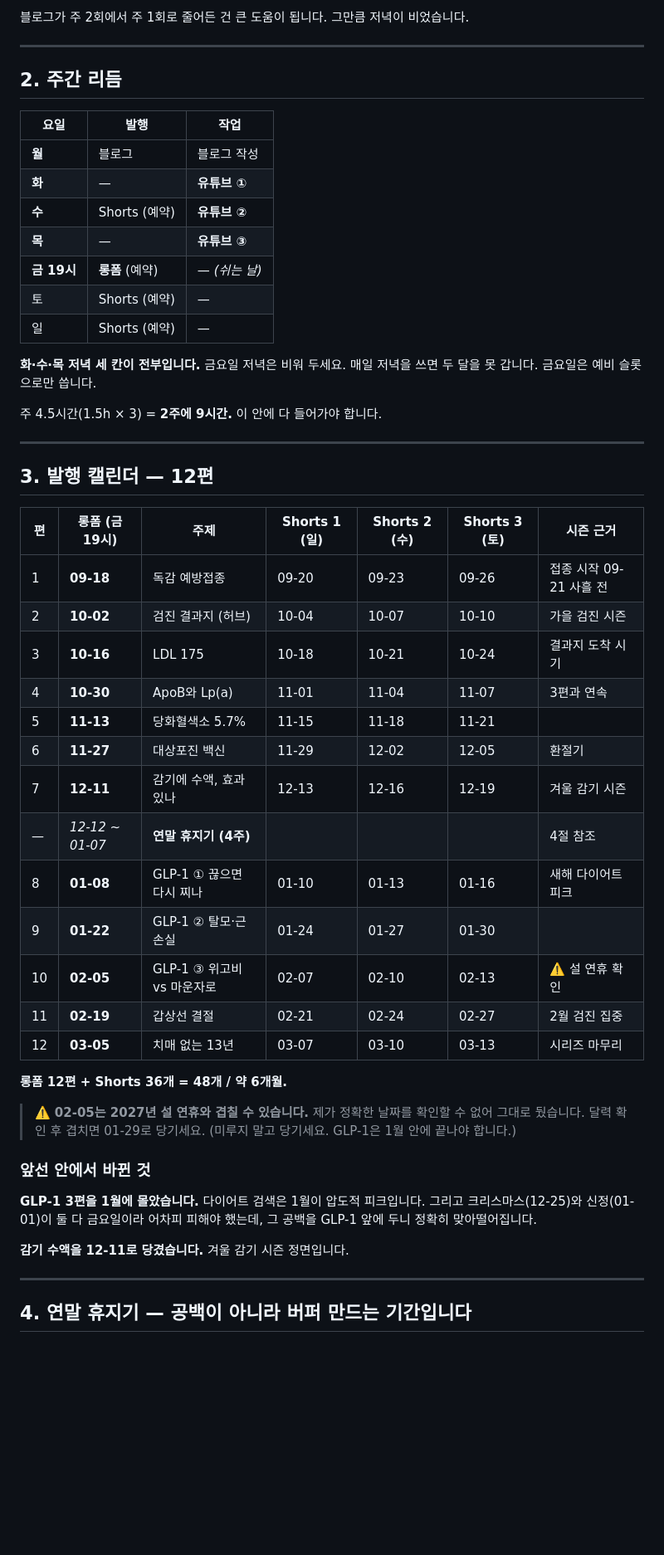
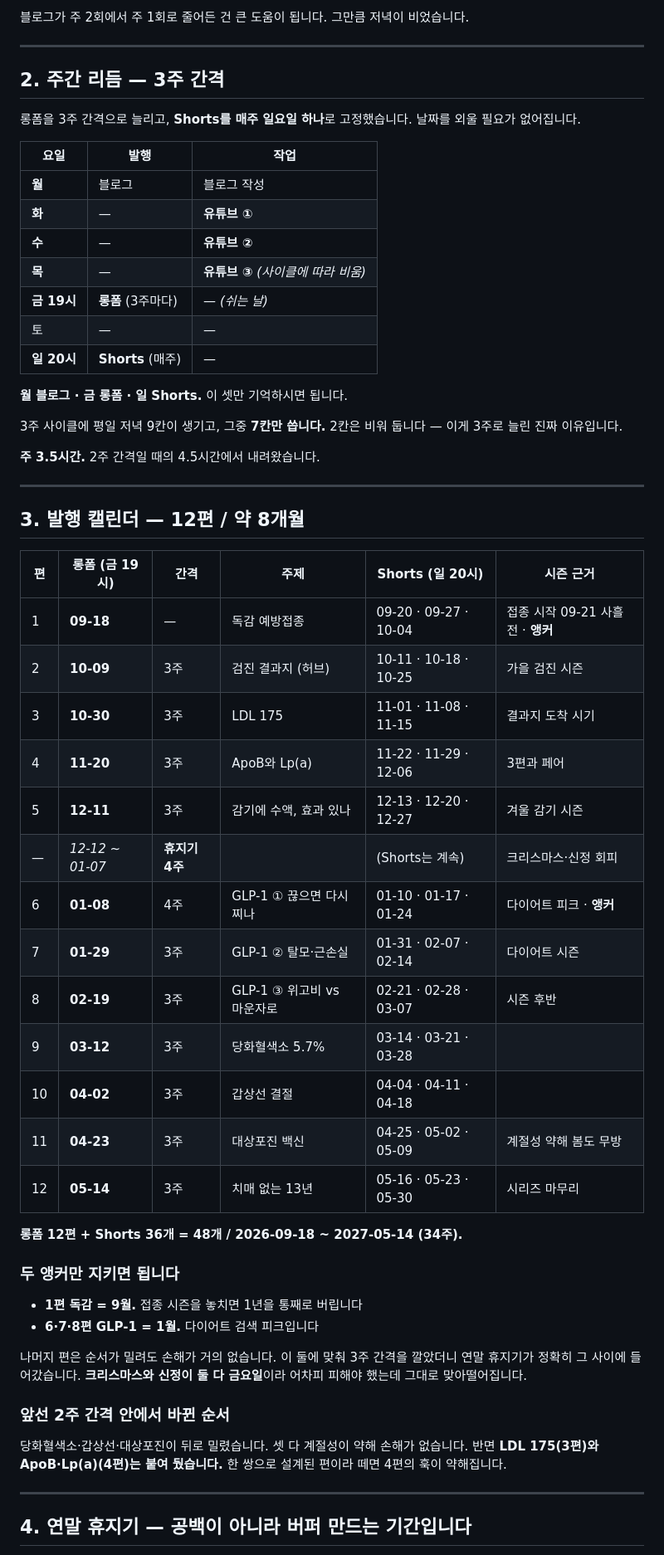
Before and after one commit to affogatto33-tech/affogatto33-tech.github.io, a Markdown page: youtube/calendar.md, the part around one of its changes. Shown at 83% size. Rendered like a GitHub page; blank space fills up the shorter version.

```diff
--- a/youtube/calendar.md
+++ b/youtube/calendar.md
@@ -20,56 +20,64 @@
 
 ---
 
-## 2. 주간 리듬
+## 2. 주간 리듬 — 3주 간격
+
+롱폼을 3주 간격으로 늘리고, **Shorts를 매주 일요일 하나**로 고정했습니다.
+날짜를 외울 필요가 없어집니다.
 
 | 요일 | 발행 | 작업 |
 |---|---|---|
 | **월** | 블로그 | 블로그 작성 |
 | **화** | — | **유튜브 ①** |
-| **수** | Shorts (예약) | **유튜브 ②** |
-| **목** | — | **유튜브 ③** |
-| **금 19시** | **롱폼** (예약) | — *(쉬는 날)* |
-| 토 | Shorts (예약) | — |
-| 일 | Shorts (예약) | — |
+| **수** | — | **유튜브 ②** |
+| **목** | — | **유튜브 ③** *(사이클에 따라 비움)* |
+| **금 19시** | **롱폼** (3주마다) | — *(쉬는 날)* |
+| 토 | — | — |
+| **일 20시** | **Shorts** (매주) | — |
 
-**화·수·목 저녁 세 칸이 전부입니다.** 금요일 저녁은 비워 두세요.
-매일 저녁을 쓰면 두 달을 못 갑니다. 금요일은 예비 슬롯으로만 씁니다.
+**월 블로그 · 금 롱폼 · 일 Shorts.** 이 셋만 기억하시면 됩니다.
 
-주 4.5시간(1.5h × 3) = **2주에 9시간.** 이 안에 다 들어가야 합니다.
+3주 사이클에 평일 저녁 9칸이 생기고, 그중 **7칸만 씁니다.**
+2칸은 비워 둡니다 — 이게 3주로 늘린 진짜 이유입니다.
+
+**주 3.5시간.** 2주 간격일 때의 4.5시간에서 내려왔습니다.
 
 ---
 
-## 3. 발행 캘린더 — 12편
+## 3. 발행 캘린더 — 12편 / 약 8개월
 
-| 편 | 롱폼 (금 19시) | 주제 | Shorts 1 (일) | Shorts 2 (수) | Shorts 3 (토) | 시즌 근거 |
-|---|---|---|---|---|---|---|
-| 1 | **09-18** | 독감 예방접종 | 09-20 | 09-23 | 09-26 | 접종 시작 09-21 사흘 전 |
-| 2 | **10-02** | 검진 결과지 (허브) | 10-04 | 10-07 | 10-10 | 가을 검진 시즌 |
-| 3 | **10-16** | LDL 175 | 10-18 | 10-21 | 10-24 | 결과지 도착 시기 |
-| 4 | **10-30** | ApoB와 Lp(a) | 11-01 | 11-04 | 11-07 | 3편과 연속 |
-| 5 | **11-13** | 당화혈색소 5.7% | 11-15 | 11-18 | 11-21 | |
-| 6 | **11-27** | 대상포진 백신 | 11-29 | 12-02 | 12-05 | 환절기 |
-| 7 | **12-11** | 감기에 수액, 효과 있나 | 12-13 | 12-16 | 12-19 | 겨울 감기 시즌 |
-| — | _12-12 ~ 01-07_ | **연말 휴지기 (4주)** | | | | 4절 참조 |
-| 8 | **01-08** | GLP-1 ① 끊으면 다시 찌나 | 01-10 | 01-13 | 01-16 | 새해 다이어트 피크 |
-| 9 | **01-22** | GLP-1 ② 탈모·근손실 | 01-24 | 01-27 | 01-30 | |
-| 10 | **02-05** | GLP-1 ③ 위고비 vs 마운자로 | 02-07 | 02-10 | 02-13 | ⚠️ 설 연휴 확인 |
-| 11 | **02-19** | 갑상선 결절 | 02-21 | 02-24 | 02-27 | 2월 검진 집중 |
-| 12 | **03-05** | 치매 없는 13년 | 03-07 | 03-10 | 03-13 | 시리즈 마무리 |
+| 편 | 롱폼 (금 19시) | 간격 | 주제 | Shorts (일 20시) | 시즌 근거 |
+|---|---|---|---|---|---|
+| 1 | **09-18** | — | 독감 예방접종 | 09-20 · 09-27 · 10-04 | 접종 시작 09-21 사흘 전 · **앵커** |
+| 2 | **10-09** | 3주 | 검진 결과지 (허브) | 10-11 · 10-18 · 10-25 | 가을 검진 시즌 |
+| 3 | **10-30** | 3주 | LDL 175 | 11-01 · 11-08 · 11-15 | 결과지 도착 시기 |
+| 4 | **11-20** | 3주 | ApoB와 Lp(a) | 11-22 · 11-29 · 12-06 | 3편과 페어 |
+| 5 | **12-11** | 3주 | 감기에 수액, 효과 있나 | 12-13 · 12-20 · 12-27 | 겨울 감기 시즌 |
+| — | _12-12 ~ 01-07_ | **휴지기 4주** | | (Shorts는 계속) | 크리스마스·신정 회피 |
+| 6 | **01-08** | 4주 | GLP-1 ① 끊으면 다시 찌나 | 01-10 · 01-17 · 01-24 | 다이어트 피크 · **앵커** |
+| 7 | **01-29** | 3주 | GLP-1 ② 탈모·근손실 | 01-31 · 02-07 · 02-14 | 다이어트 시즌 |
+| 8 | **02-19** | 3주 | GLP-1 ③ 위고비 vs 마운자로 | 02-21 · 02-28 · 03-07 | 시즌 후반 |
+| 9 | **03-12** | 3주 | 당화혈색소 5.7% | 03-14 · 03-21 · 03-28 | |
+| 10 | **04-02** | 3주 | 갑상선 결절 | 04-04 · 04-11 · 04-18 | |
+| 11 | **04-23** | 3주 | 대상포진 백신 | 04-25 · 05-02 · 05-09 | 계절성 약해 봄도 무방 |
+| 12 | **05-14** | 3주 | 치매 없는 13년 | 05-16 · 05-23 · 05-30 | 시리즈 마무리 |
 
-**롱폼 12편 + Shorts 36개 = 48개 / 약 6개월.**
+**롱폼 12편 + Shorts 36개 = 48개 / 2026-09-18 ~ 2027-05-14 (34주).**
 
-> ⚠️ **02-05는 2027년 설 연휴와 겹칠 수 있습니다.** 제가 정확한 날짜를 확인할 수
-> 없어 그대로 뒀습니다. 달력 확인 후 겹치면 01-29로 당기세요.
-> (미루지 말고 당기세요. GLP-1은 1월 안에 끝나야 합니다.)
+### 두 앵커만 지키면 됩니다
 
-### 앞선 안에서 바뀐 것
+- **1편 독감 = 9월.** 접종 시즌을 놓치면 1년을 통째로 버립니다
+- **6·7·8편 GLP-1 = 1월.** 다이어트 검색 피크입니다
 
-**GLP-1 3편을 1월에 몰았습니다.** 다이어트 검색은 1월이 압도적 피크입니다.
-그리고 크리스마스(12-25)와 신정(01-01)이 둘 다 금요일이라 어차피 피해야 했는데,
-그 공백을 GLP-1 앞에 두니 정확히 맞아떨어집니다.
+나머지 편은 순서가 밀려도 손해가 거의 없습니다. 이 둘에 맞춰 3주 간격을 깔았더니
+연말 휴지기가 정확히 그 사이에 들어갔습니다. **크리스마스와 신정이 둘 다 금요일**이라
+어차피 피해야 했는데 그대로 맞아떨어집니다.
 
-**감기 수액을 12-11로 당겼습니다.** 겨울 감기 시즌 정면입니다.
+### 앞선 2주 간격 안에서 바뀐 순서
+
+당화혈색소·갑상선·대상포진이 뒤로 밀렸습니다. 셋 다 계절성이 약해 손해가 없습니다.
+반면 **LDL 175(3편)와 ApoB·Lp(a)(4편)는 붙여 뒀습니다.** 한 쌍으로 설계된 편이라
+떼면 4편의 훅이 약해집니다.
 
 ---
 
```
Also changed, not shown: other parts of youtube/calendar.md (+58 -51 lines), youtube/schedule.md (+1 -1 lines).
